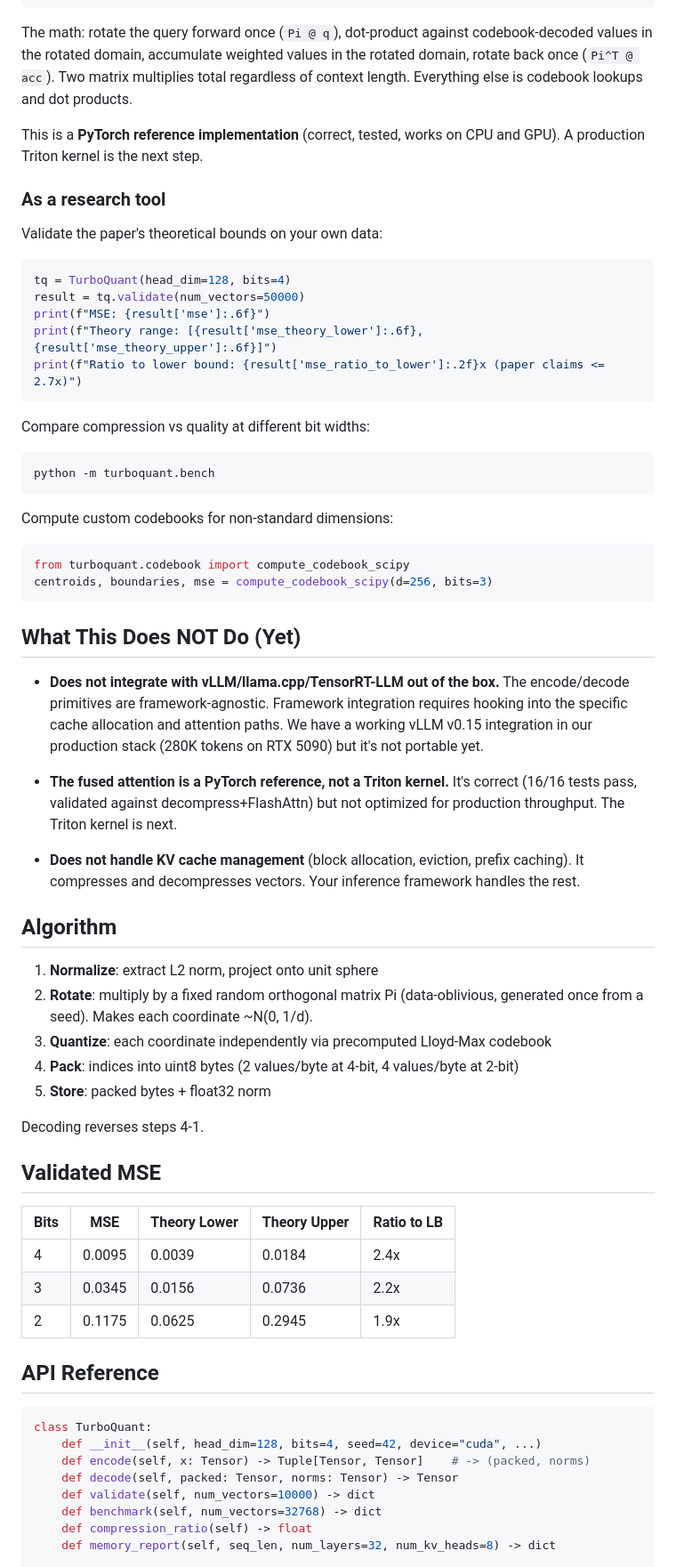
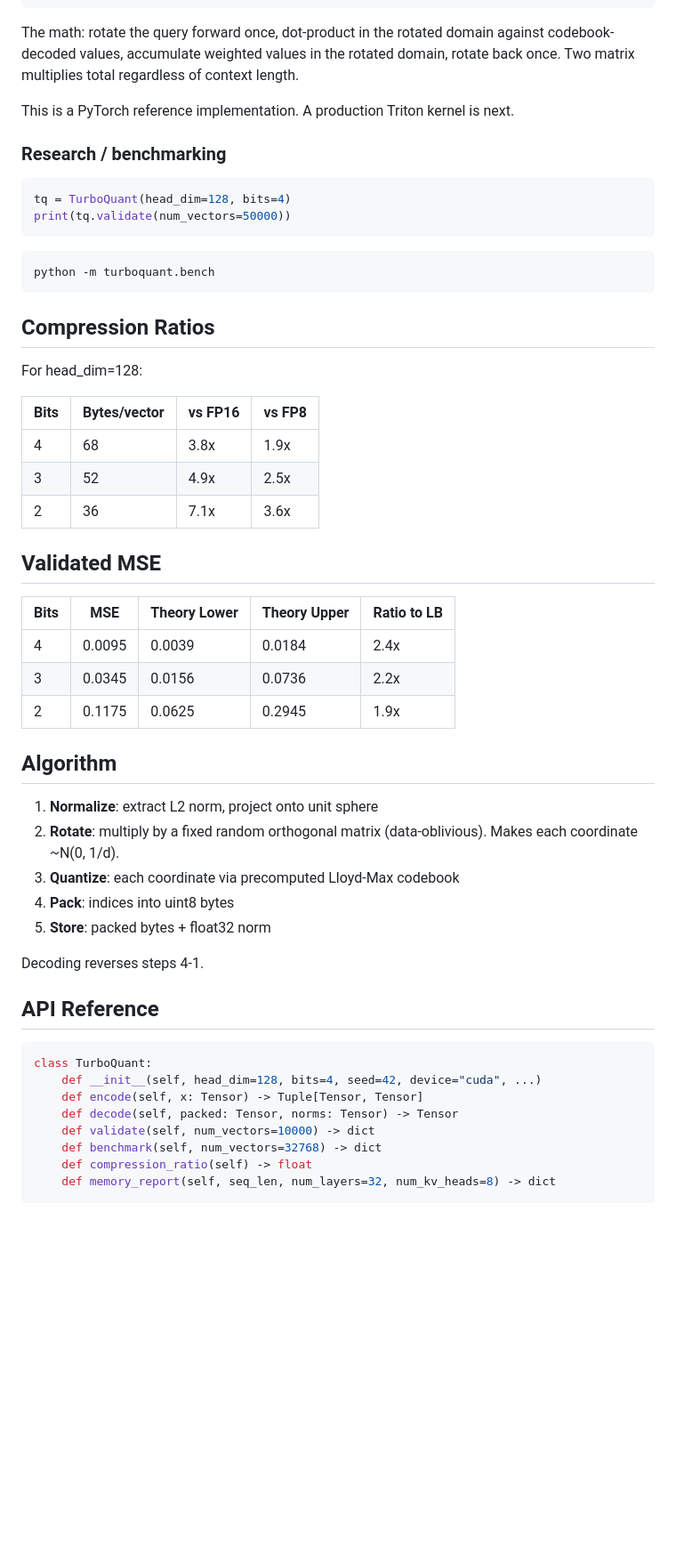
Before and after one commit to Aitherium/aitherkvcache, a Markdown page: README.md, the part around one of its changes. Shown at 89% size. Rendered like a GitHub page; blank space fills up the shorter version.

````diff
--- a/README.md
+++ b/README.md
@@ -97,66 +95,32 @@ output = attn.forward(
 )
 ```
 
-The math: rotate the query forward once (`Pi @ q`), dot-product against
-codebook-decoded values in the rotated domain, accumulate weighted values
-in the rotated domain, rotate back once (`Pi^T @ acc`). Two matrix multiplies
-total regardless of context length. Everything else is codebook lookups and
-dot products.
+The math: rotate the query forward once, dot-product in the rotated domain against
+codebook-decoded values, accumulate weighted values in the rotated domain, rotate back
+once. Two matrix multiplies total regardless of context length.
 
-This is a **PyTorch reference implementation** (correct, tested, works on CPU
-and GPU). A production Triton kernel is the next step.
+This is a PyTorch reference implementation. A production Triton kernel is next.
 
-### As a research tool
-
-Validate the paper's theoretical bounds on your own data:
+### Research / benchmarking
 
 ```python
 tq = TurboQuant(head_dim=128, bits=4)
-result = tq.validate(num_vectors=50000)
-print(f"MSE: {result['mse']:.6f}")
-print(f"Theory range: [{result['mse_theory_lower']:.6f}, {result['mse_theory_upper']:.6f}]")
-print(f"Ratio to lower bound: {result['mse_ratio_to_lower']:.2f}x (paper claims <= 2.7x)")
+print(tq.validate(num_vectors=50000))
 ```
-
-Compare compression vs quality at different bit widths:
 
 ```bash
 python -m turboquant.bench
 ```
 
-Compute custom codebooks for non-standard dimensions:
+## Compression Ratios
 
-```python
-from turboquant.codebook import compute_codebook_scipy
-centroids, boundaries, mse = compute_codebook_scipy(d=256, bits=3)
-```
+For head_dim=128:
 
-## What This Does NOT Do (Yet)
-
-- **Does not integrate with vLLM/llama.cpp/TensorRT-LLM out of the box.**
-  The encode/decode primitives are framework-agnostic. Framework integration
-  requires hooking into the specific cache allocation and attention paths.
-  We have a working vLLM v0.15 integration in our production stack
-  (280K tokens on RTX 5090) but it's not portable yet.
-
-- **The fused attention is a PyTorch reference, not a Triton kernel.**
-  It's correct (16/16 tests pass, validated against decompress+FlashAttn)
-  but not optimized for production throughput. The Triton kernel is next.
-
-- **Does not handle KV cache management** (block allocation, eviction,
-  prefix caching). It compresses and decompresses vectors. Your inference
-  framework handles the rest.
-
-## Algorithm
-
-1. **Normalize**: extract L2 norm, project onto unit sphere
-2. **Rotate**: multiply by a fixed random orthogonal matrix Pi (data-oblivious,
-   generated once from a seed). Makes each coordinate ~N(0, 1/d).
-3. **Quantize**: each coordinate independently via precomputed Lloyd-Max codebook
-4. **Pack**: indices into uint8 bytes (2 values/byte at 4-bit, 4 values/byte at 2-bit)
-5. **Store**: packed bytes + float32 norm
-
-Decoding reverses steps 4-1.
+| Bits | Bytes/vector | vs FP16 | vs FP8 |
+|------|-------------|---------|--------|
+| 4    | 68          | 3.8x    | 1.9x   |
+| 3    | 52          | 4.9x    | 2.5x   |
+| 2    | 36          | 7.1x    | 3.6x   |
 
 ## Validated MSE
 
@@ -166,12 +130,22 @@ Decoding reverses steps 4-1.
 | 3    | 0.0345 | 0.0156 | 0.0736 | 2.2x |
 | 2    | 0.1175 | 0.0625 | 0.2945 | 1.9x |
 
+## Algorithm
+
+1. **Normalize**: extract L2 norm, project onto unit sphere
+2. **Rotate**: multiply by a fixed random orthogonal matrix (data-oblivious). Makes each coordinate ~N(0, 1/d).
+3. **Quantize**: each coordinate via precomputed Lloyd-Max codebook
+4. **Pack**: indices into uint8 bytes
+5. **Store**: packed bytes + float32 norm
+
+Decoding reverses steps 4-1.
+
 ## API Reference
 
 ```python
 class TurboQuant:
     def __init__(self, head_dim=128, bits=4, seed=42, device="cuda", ...)
-    def encode(self, x: Tensor) -> Tuple[Tensor, Tensor]    # -> (packed, norms)
+    def encode(self, x: Tensor) -> Tuple[Tensor, Tensor]
     def decode(self, packed: Tensor, norms: Tensor) -> Tensor
     def validate(self, num_vectors=10000) -> dict
     def benchmark(self, num_vectors=32768) -> dict
````
Also changed, not shown: other parts of README.md (+51 -53 lines).
